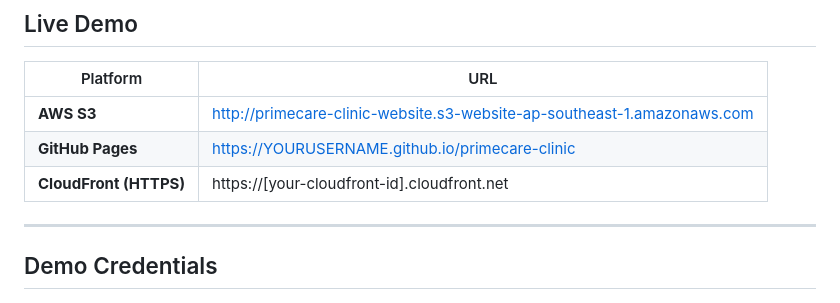
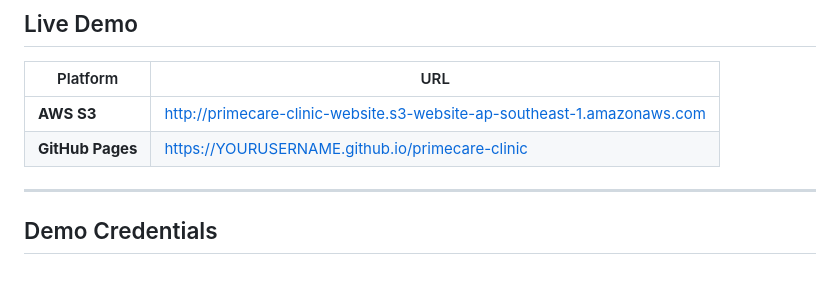
Before and after one commit to l-eiyu/primecare-clinic-system, a Markdown page: README.md, the part around the change. Drawn GitHub-style.

```diff
--- a/README.md
+++ b/README.md
@@ -20,7 +20,6 @@ This project was developed as a **Final Project** for the subject **Software Des
 |---|---|
 | **AWS S3** | http://primecare-clinic-website.s3-website-ap-southeast-1.amazonaws.com |
 | **GitHub Pages** | https://YOURUSERNAME.github.io/primecare-clinic |
-| **CloudFront (HTTPS)** | https://[your-cloudfront-id].cloudfront.net |
 
 ---
 
```
